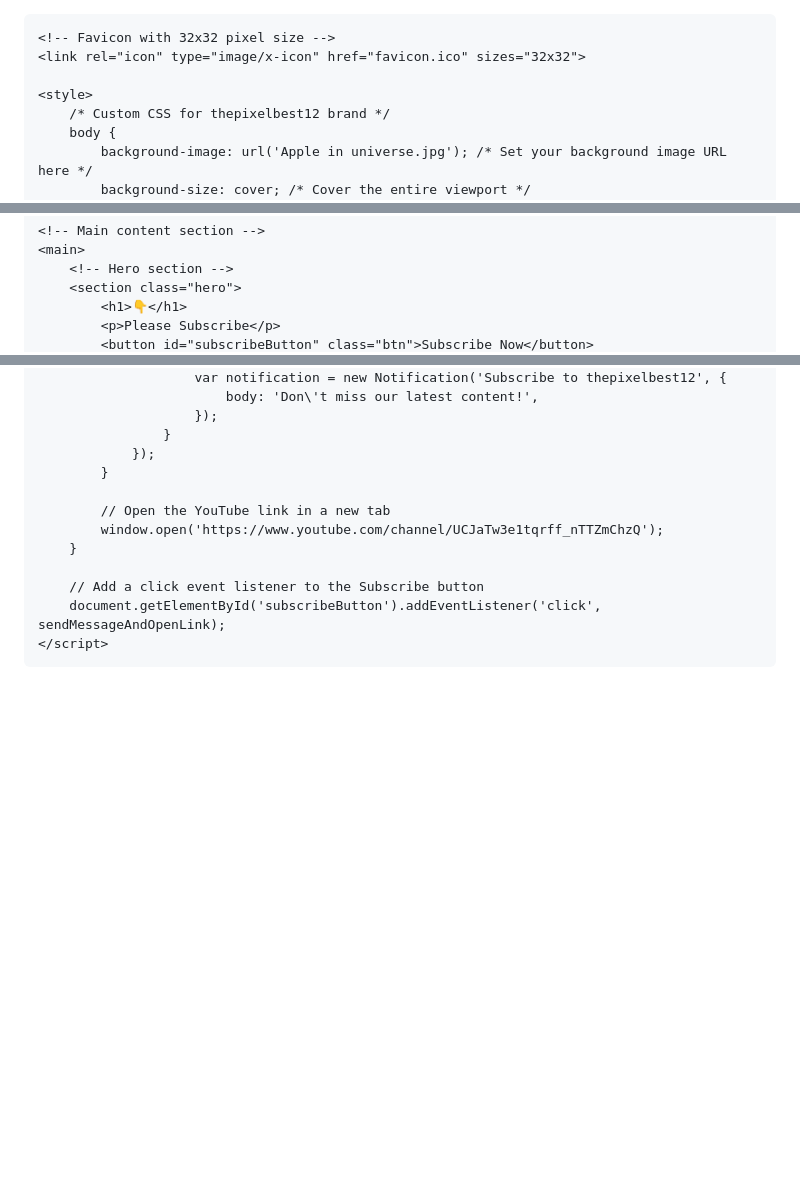
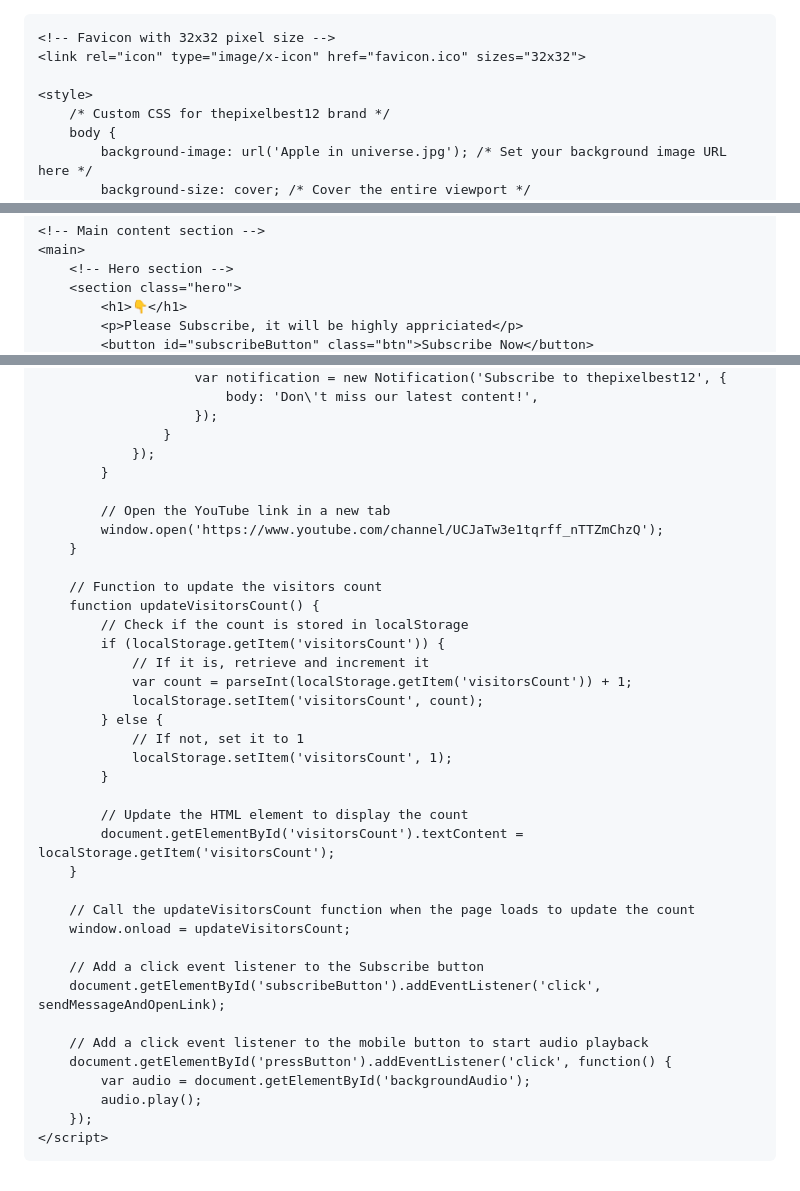
Before and after one commit to thepixelbest12/thepixelbest12.github.io, a Markdown page: README.md, 3 parts joined by grey strips. Rendered like a GitHub page; blank space fills up the shorter version.

```diff
--- a/README.md
+++ b/README.md
@@ -1,3 +1,4 @@
+<!DOCTYPE html>
 <html lang="en">
 <head>
     <meta charset="UTF-8">
@@ -58,5 +59,5 @@
         <!-- Hero section -->
         <section class="hero">
             <h1>👇</h1>
-            <p>Please Subscribe</p>
+            <p>Please Subscribe, it will be highly appriciated</p>
             <button id="subscribeButton" class="btn">Subscribe Now</button>
@@ -88,8 +89,33 @@
             window.open('https://www.youtube.com/channel/UCJaTw3e1tqrff_nTTZmChzQ');
         }
 
+        // Function to update the visitors count
+        function updateVisitorsCount() {
+            // Check if the count is stored in localStorage
+            if (localStorage.getItem('visitorsCount')) {
+                // If it is, retrieve and increment it
+                var count = parseInt(localStorage.getItem('visitorsCount')) + 1;
+                localStorage.setItem('visitorsCount', count);
+            } else {
+                // If not, set it to 1
+                localStorage.setItem('visitorsCount', 1);
+            }
+
+            // Update the HTML element to display the count
+            document.getElementById('visitorsCount').textContent = localStorage.getItem('visitorsCount');
+        }
+
+        // Call the updateVisitorsCount function when the page loads to update the count
+        window.onload = updateVisitorsCount;
+
         // Add a click event listener to the Subscribe button
         document.getElementById('subscribeButton').addEventListener('click', sendMessageAndOpenLink);
+
+        // Add a click event listener to the mobile button to start audio playback
+        document.getElementById('pressButton').addEventListener('click', function() {
+            var audio = document.getElementById('backgroundAudio');
+            audio.play();
+        });
     </script>
 </body>
 </html>
```
Also changed, not shown: other parts of README.md (+7 -7 lines).
